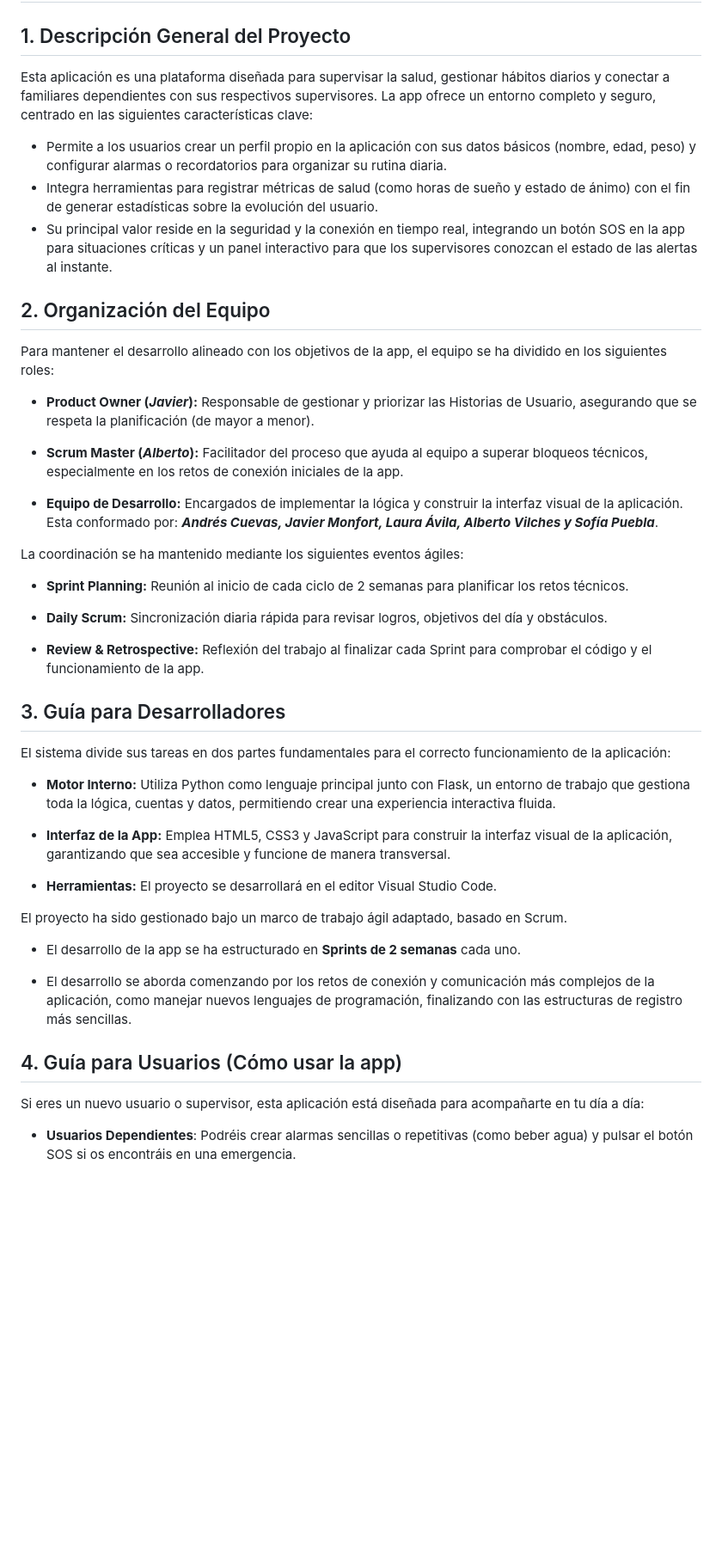
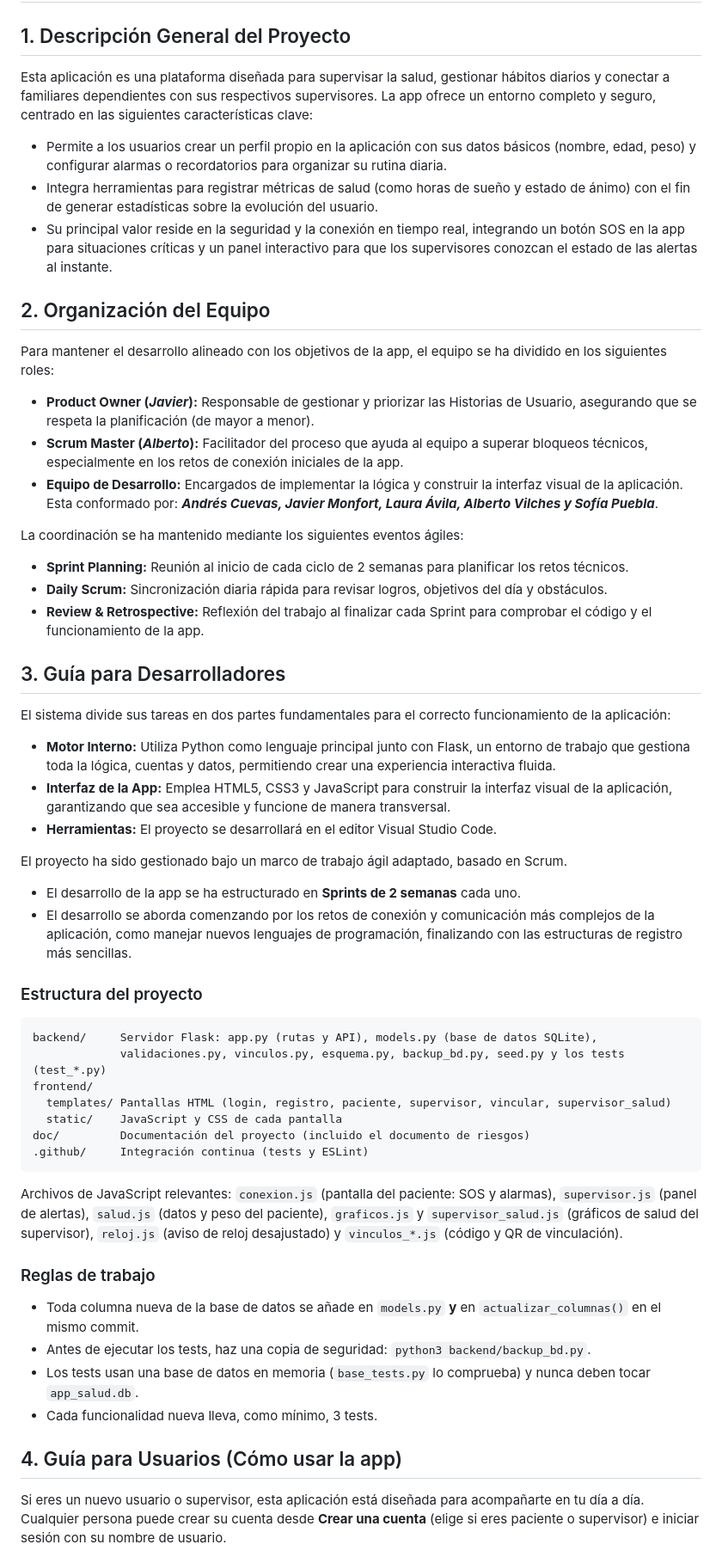
Before and after one commit to acueva03/PROYECTO-APP-SALUD, a Markdown page: README.md, the part around one of its changes. Shown at 86% size. Rendered like a GitHub page; blank space fills up the shorter version.

Commit message:
Revise README for clarity and consistency
Updated README to improve clarity and consistency in project description, team roles, development guidelines, and user instructions.

````diff
--- a/README.md
+++ b/README.md
@@ -2,48 +2,63 @@
 
 ## 1. Descripción General del Proyecto
 
-Esta aplicación es una plataforma diseñada para supervisar la salud, gestionar hábitos diarios y conectar a familiares dependientes con sus respectivos supervisores.
-La app ofrece un entorno completo y seguro, centrado en las siguientes características clave:
-* Permite a los usuarios crear un perfil propio en la aplicación con sus datos básicos (nombre, edad, peso) y configurar alarmas o recordatorios para organizar su rutina diaria.
-* Integra herramientas para registrar métricas de salud (como horas de sueño y estado de ánimo) con el fin de generar estadísticas sobre la evolución del usuario.
-* Su principal valor reside en la seguridad y la conexión en tiempo real, integrando un botón SOS en la app para situaciones críticas y un panel interactivo para que los supervisores conozcan el estado de las alertas al instante.
+Esta aplicación es una plataforma diseñada para supervisar la salud, gestionar hábitos diarios y conectar a familiares dependientes con sus respectivos supervisores. La app ofrece un entorno completo y seguro, centrado en las siguientes características clave:
+
+- Permite a los usuarios crear un perfil propio en la aplicación con sus datos básicos (nombre, edad, peso) y configurar alarmas o recordatorios para organizar su rutina diaria.
+- Integra herramientas para registrar métricas de salud (como horas de sueño y estado de ánimo) con el fin de generar estadísticas sobre la evolución del usuario.
+- Su principal valor reside en la seguridad y la conexión en tiempo real, integrando un botón SOS en la app para situaciones críticas y un panel interactivo para que los supervisores conozcan el estado de las alertas al instante.
 
 ## 2. Organización del Equipo
 
 Para mantener el desarrollo alineado con los objetivos de la app, el equipo se ha dividido en los siguientes roles:
 
-* **Product Owner (_Javier_):** Responsable de gestionar y priorizar las Historias de Usuario, asegurando que se respeta la planificación (de mayor a menor).
-
-* **Scrum Master (_Alberto_):** Facilitador del proceso que ayuda al equipo a superar bloqueos técnicos, especialmente en los retos de conexión iniciales de la app.
-
-* **Equipo de Desarrollo:** Encargados de implementar la lógica y construir la interfaz visual de la aplicación. Esta conformado por: **_Andrés Cuevas, Javier Monfort, Laura Ávila, Alberto Vilches y Sofía Puebla_**.
+- **Product Owner (*Javier*):** Responsable de gestionar y priorizar las Historias de Usuario, asegurando que se respeta la planificación (de mayor a menor).
+- **Scrum Master (*Alberto*):** Facilitador del proceso que ayuda al equipo a superar bloqueos técnicos, especialmente en los retos de conexión iniciales de la app.
+- **Equipo de Desarrollo:** Encargados de implementar la lógica y construir la interfaz visual de la aplicación. Esta conformado por: ***Andrés Cuevas, Javier Monfort, Laura Ávila, Alberto Vilches y Sofía Puebla***.
 
 La coordinación se ha mantenido mediante los siguientes eventos ágiles:
 
-* **Sprint Planning:** Reunión al inicio de cada ciclo de 2 semanas para planificar los retos técnicos.
-
-* **Daily Scrum:** Sincronización diaria rápida para revisar logros, objetivos del día y obstáculos.
-
-* **Review & Retrospective:** Reflexión del trabajo al finalizar cada Sprint para comprobar el código y el funcionamiento de la app.
+- **Sprint Planning:** Reunión al inicio de cada ciclo de 2 semanas para planificar los retos técnicos.
+- **Daily Scrum:** Sincronización diaria rápida para revisar logros, objetivos del día y obstáculos.
+- **Review & Retrospective:** Reflexión del trabajo al finalizar cada Sprint para comprobar el código y el funcionamiento de la app.
 
 ## 3. Guía para Desarrolladores
 
 El sistema divide sus tareas en dos partes fundamentales para el correcto funcionamiento de la aplicación:
 
-* **Motor Interno:** Utiliza Python como lenguaje principal junto con Flask, un entorno de trabajo que gestiona toda la lógica, cuentas y datos, permitiendo crear una experiencia interactiva fluida.
-
-* **Interfaz de la App:** Emplea HTML5, CSS3 y JavaScript para construir la interfaz visual de la aplicación, garantizando que sea accesible y funcione de manera transversal.
-
-* **Herramientas:** El proyecto se desarrollará en el editor Visual Studio Code.
+- **Motor Interno:** Utiliza Python como lenguaje principal junto con Flask, un entorno de trabajo que gestiona toda la lógica, cuentas y datos, permitiendo crear una experiencia interactiva fluida.
+- **Interfaz de la App:** Emplea HTML5, CSS3 y JavaScript para construir la interfaz visual de la aplicación, garantizando que sea accesible y funcione de manera transversal.
+- **Herramientas:** El proyecto se desarrollará en el editor Visual Studio Code.
 
 El proyecto ha sido gestionado bajo un marco de trabajo ágil adaptado, basado en Scrum.
 
-* El desarrollo de la app se ha estructurado en **Sprints de 2 semanas** cada uno.
+- El desarrollo de la app se ha estructurado en **Sprints de 2 semanas** cada uno.
+- El desarrollo se aborda comenzando por los retos de conexión y comunicación más complejos de la aplicación, como manejar nuevos lenguajes de programación, finalizando con las estructuras de registro más sencillas.
 
-* El desarrollo se aborda comenzando por los retos de conexión y comunicación más complejos de la aplicación, como manejar nuevos lenguajes de programación, finalizando con las estructuras de registro más sencillas.
+### Estructura del proyecto
+
+```
+backend/     Servidor Flask: app.py (rutas y API), models.py (base de datos SQLite),
+             validaciones.py, vinculos.py, esquema.py, backup_bd.py, seed.py y los tests (test_*.py)
+frontend/
+  templates/ Pantallas HTML (login, registro, paciente, supervisor, vincular, supervisor_salud)
+  static/    JavaScript y CSS de cada pantalla
+doc/         Documentación del proyecto (incluido el documento de riesgos)
+.github/     Integración continua (tests y ESLint)
+```
+
+Archivos de JavaScript relevantes: `conexion.js` (pantalla del paciente: SOS y alarmas), `supervisor.js` (panel de alertas),
+`salud.js` (datos y peso del paciente), `graficos.js` y `supervisor_salud.js` (gráficos de salud del supervisor),
+`reloj.js` (aviso de reloj desajustado) y `vinculos_*.js` (código y QR de vinculación).
+
+### Reglas de trabajo
+
+- Toda columna nueva de la base de datos se añade en `models.py` **y** en `actualizar_columnas()` en el mismo commit.
+- Antes de ejecutar los tests, haz una copia de seguridad: `python3 backend/backup_bd.py`.
+- Los tests usan una base de datos en memoria (`base_tests.py` lo comprueba) y nunca deben tocar `app_salud.db`.
+- Cada funcionalidad nueva lleva, como mínimo, 3 tests.
 
 ## 4. Guía para Usuarios (Cómo usar la app)
-Si eres un nuevo usuario o supervisor, esta aplicación está diseñada para acompañarte en tu día a día:
 
-* **Usuarios Dependientes**: Podréis crear alarmas sencillas o repetitivas (como beber agua) y pulsar el botón SOS si os encontráis en una emergencia.
+Si eres un nuevo usuario o supervisor, esta aplicación está diseñada para acompañarte en tu día a día. Cualquier persona puede crear su cuenta desde **Crear una cuenta** (elige si eres paciente o supervisor) e iniciar sesión con su nombre de usuario.
 
````
Also changed, not shown: other parts of README.md (+32 -11 lines).
